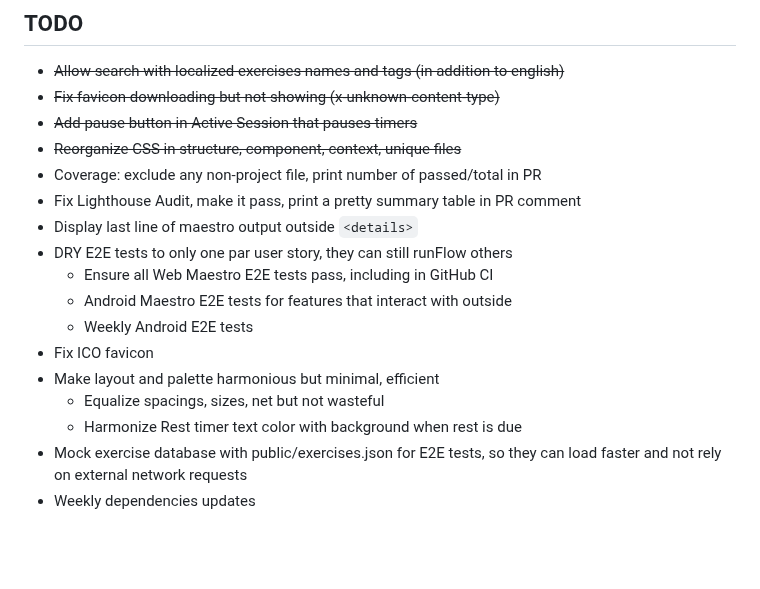
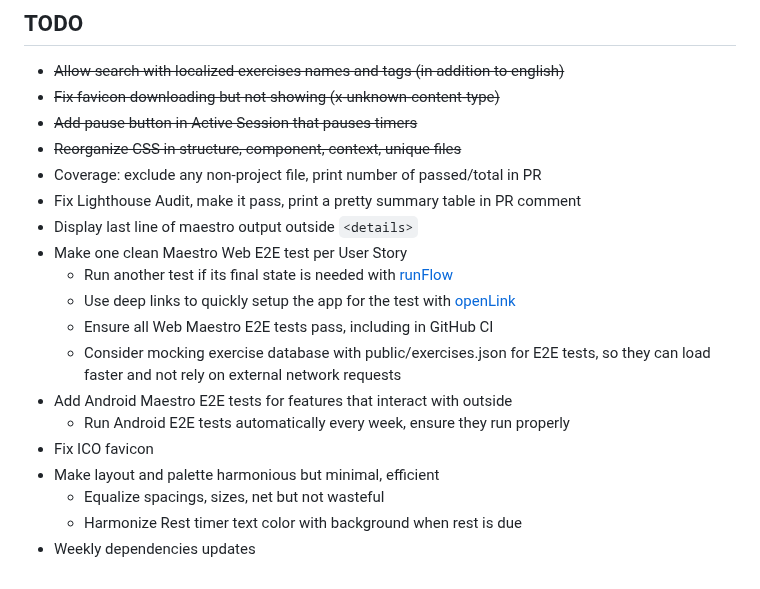
Before and after one commit to gfauredev/LogOut, a Markdown page: README.md, the part around the change. Drawn GitHub-style; blank space fills up the shorter version.

Commit message:
doc: todo

```diff
--- a/README.md
+++ b/README.md
@@ -214,16 +214,20 @@ checks that run every Sunday at midnight on the `main` branch.
 - Coverage: exclude any non-project file, print number of passed/total in PR
 - Fix Lighthouse Audit, make it pass, print a pretty summary table in PR comment
 - Display last line of maestro output outside `<details>`
-- DRY E2E tests to only one par user story, they can still runFlow others
+- Make one clean Maestro Web E2E test per User Story
+  - Run another test if its final state is needed with
+    [runFlow](https://docs.maestro.dev/reference/commands-available/runflow)
+  - Use deep links to quickly setup the app for the test with
+    [openLink](https://docs.maestro.dev/reference/commands-available/openlink)
   - Ensure all Web Maestro E2E tests pass, including in GitHub CI
-  - Android Maestro E2E tests for features that interact with outside
-  - Weekly Android E2E tests
+  - Consider mocking exercise database with public/exercises.json for E2E tests,
+    so they can load faster and not rely on external network requests
+- Add Android Maestro E2E tests for features that interact with outside
+  - Run Android E2E tests automatically every week, ensure they run properly
 - Fix ICO favicon
 - Make layout and palette harmonious but minimal, efficient
   - Equalize spacings, sizes, net but not wasteful
   - Harmonize Rest timer text color with background when rest is due
-- Mock exercise database with public/exercises.json for E2E tests, so they can
-  load faster and not rely on external network requests
 - Weekly dependencies updates
 
 [LogOut]: https://gfauredev.github.io/LogOut
```
